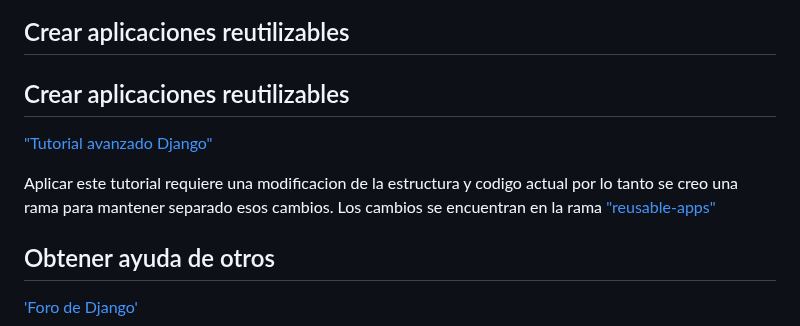
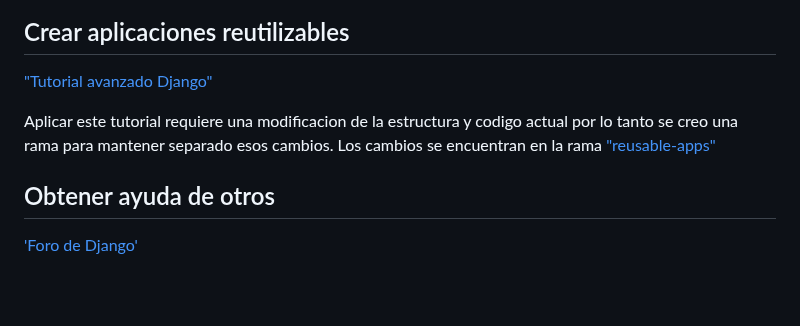
Before and after one commit to liwBh/django-tutorial, a Markdown page: README.md, the part around the change. GitHub-like rendering; blank space fills up the shorter version.

Commit message:
borrar doble titulo

```diff
--- a/README.md
+++ b/README.md
@@ -1290,13 +1290,10 @@ URL: http://localhost:8000/
 
 ##  Crear aplicaciones reutilizables
 
-##  Crear aplicaciones reutilizables
-
 ["Tutorial avanzado Django"](https://docs.djangoproject.com/en/5.0/intro/reusable-apps/)
 
 Aplicar este tutorial requiere una modificacion de la estructura y codigo actual por lo tanto se creo una rama
 para mantener separado esos cambios. Los cambios se encuentran en la rama ["reusable-apps"](https://github.com/liwBh/django-tutorial/tree/reusable-apps)
-
 
 ## Obtener ayuda de otros
 
```
